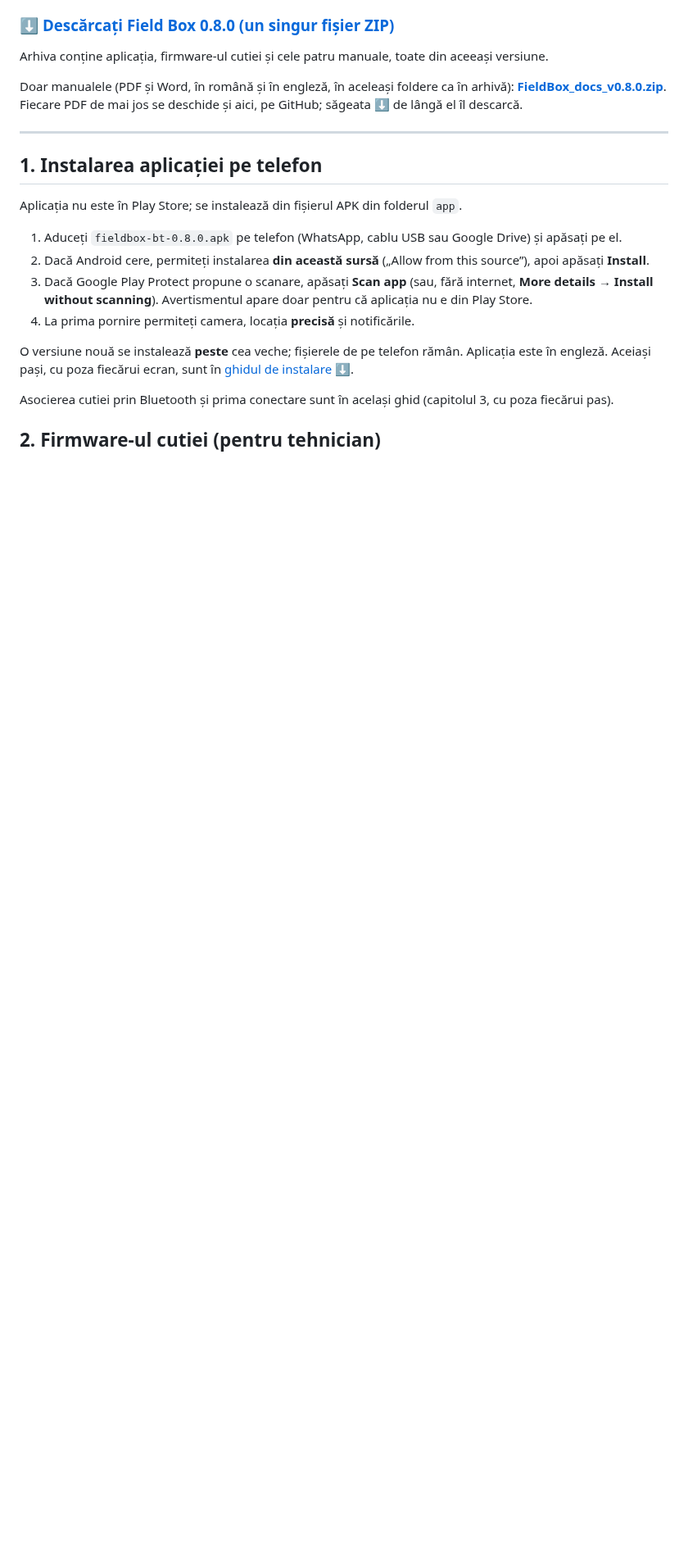
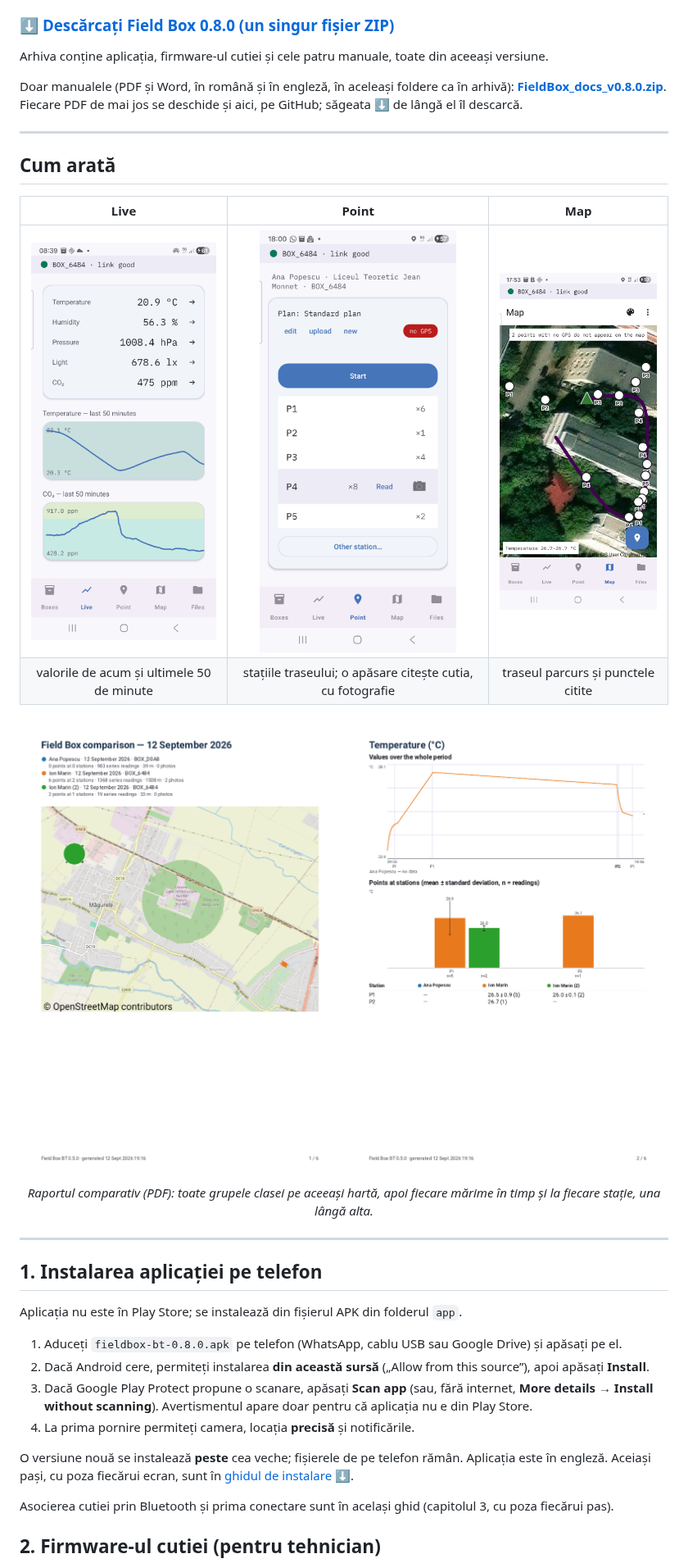
Before and after one commit to GeoEduLab/FieldBox, a Markdown page: README_RO.md, the part around the change. Shown at 82% size. GitHub-like rendering; pictures changed too: img/live.png (added), img/map.png (added), img/point.png (added); blank space fills up the shorter version.

```diff
--- a/README_RO.md
+++ b/README_RO.md
@@ -28,6 +28,19 @@ aceeași versiune.
 Doar manualele (PDF și Word, în română și în engleză, în aceleași foldere ca
 în arhivă): **[FieldBox_docs_v0.8.0.zip](https://github.com/GeoEduLab/FieldBox/releases/download/v0.8.0/FieldBox_docs_v0.8.0.zip)**. Fiecare PDF de mai jos se
 deschide și aici, pe GitHub; săgeata ⬇ de lângă el îl descarcă.
+
+---
+
+## Cum arată
+
+| Live | Point | Map |
+|:---:|:---:|:---:|
+| <img src="img/live.png" width="240" alt="Tab-ul Live: cele cinci valori și ultimele 50 de minute de temperatură și CO₂"> | <img src="img/point.png" width="240" alt="Tab-ul Point: stațiile traseului, fiecare citită cu o apăsare"> | <img src="img/map.png" width="240" alt="Tab-ul Map: traseul și punctele citite la stații"> |
+| valorile de acum și ultimele 50 de minute | stațiile traseului; o apăsare citește cutia, cu fotografie | traseul parcurs și punctele citite |
+
+<p align="center"><img src="img/report.png" width="100%"
+alt="Două pagini din raportul comparativ: grupele pe hartă, apoi temperatura în timp și la fiecare stație"></p>
+<p align="center"><em>Raportul comparativ (PDF): toate grupele clasei pe aceeași hartă, apoi fiecare mărime în timp și la fiecare stație, una lângă alta.</em></p>
 
 ---
 
```
Also changed, not shown: README.md (+13 -0 lines).
